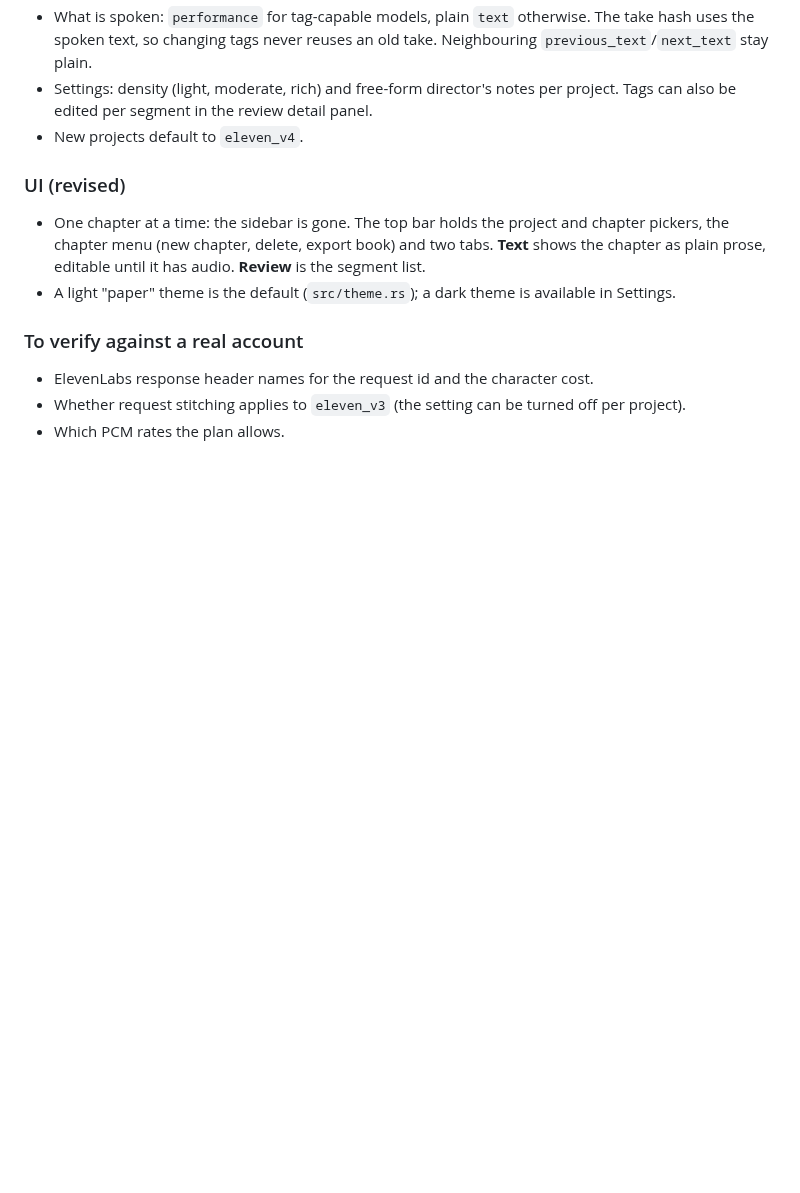
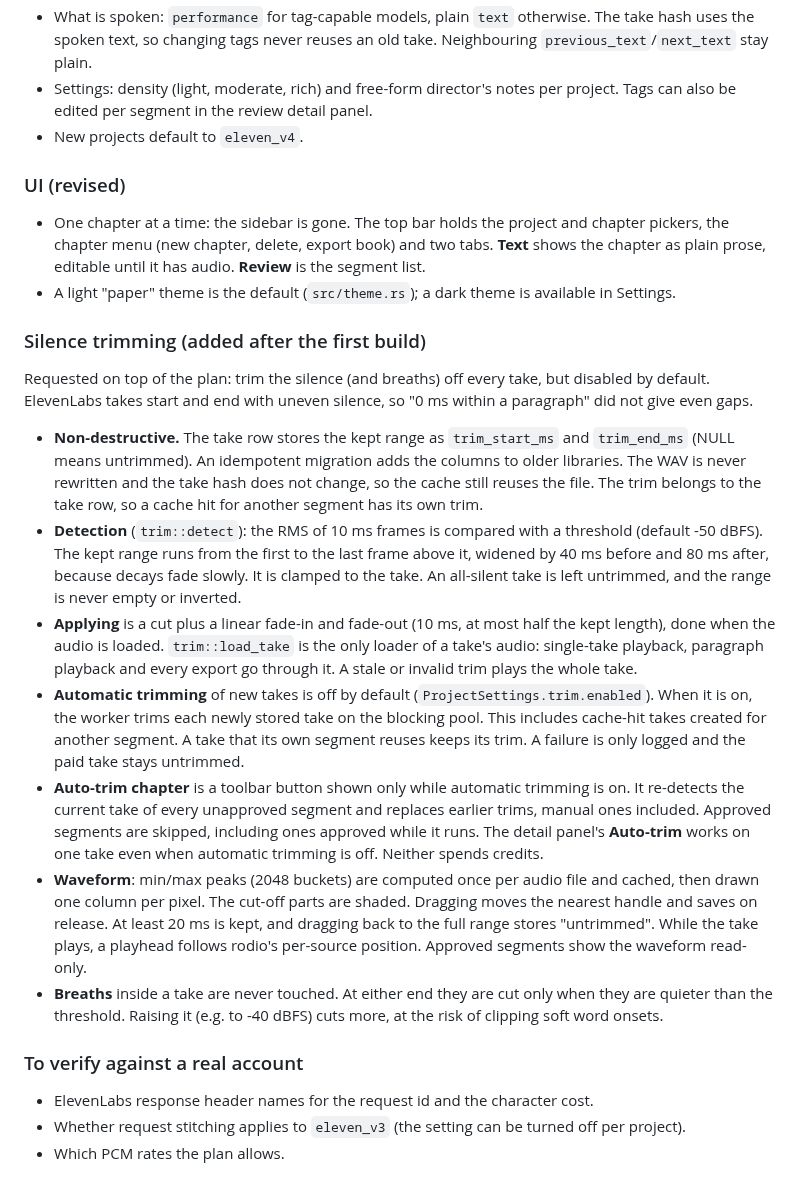
Before and after one commit to krel99/AI-Narration-App, a Markdown page: docs/design.md, the part around the change. Drawn GitHub-style; blank space fills up the shorter version.

```diff
--- a/docs/design.md
+++ b/docs/design.md
@@ -252,6 +252,47 @@ said Lieutenant Vale. [thoughtful] Commander Voss looked at the countdown above
 - A light "paper" theme is the default (`src/theme.rs`); a dark theme is
   available in Settings.
 
+### Silence trimming (added after the first build)
+
+Requested on top of the plan: trim the silence (and breaths) off every take,
+but disabled by default. ElevenLabs takes start and end with uneven silence,
+so "0 ms within a paragraph" did not give even gaps.
+
+- **Non-destructive.** The take row stores the kept range as `trim_start_ms`
+  and `trim_end_ms` (NULL means untrimmed). An idempotent migration adds the
+  columns to older libraries. The WAV is never rewritten and the take hash
+  does not change, so the cache still reuses the file. The trim belongs to the
+  take row, so a cache hit for another segment has its own trim.
+- **Detection** (`trim::detect`): the RMS of 10 ms frames is compared with a
+  threshold (default -50 dBFS). The kept range runs from the first to the last
+  frame above it, widened by 40 ms before and 80 ms after, because decays fade
+  slowly. It is clamped to the take. An all-silent take is left untrimmed, and
+  the range is never empty or inverted.
+- **Applying** is a cut plus a linear fade-in and fade-out (10 ms, at most half
+  the kept length), done when the audio is loaded. `trim::load_take` is the
+  only loader of a take's audio: single-take playback, paragraph playback and
+  every export go through it. A stale or invalid trim plays the whole take.
+- **Automatic trimming** of new takes is off by default
+  (`ProjectSettings.trim.enabled`). When it is on, the worker trims each newly
+  stored take on the blocking pool. This includes cache-hit takes created for
+  another segment. A take that its own segment reuses keeps its trim. A
+  failure is only logged and the paid take stays untrimmed.
+- **Auto-trim chapter** is a toolbar button shown only while automatic
+  trimming is on. It re-detects the current take of every unapproved segment
+  and replaces earlier trims, manual ones included. Approved segments are
+  skipped, including ones approved while it runs. The detail panel's
+  **Auto-trim** works on one take even when automatic trimming is off. Neither
+  spends credits.
+- **Waveform**: min/max peaks (2048 buckets) are computed once per audio file
+  and cached, then drawn one column per pixel. The cut-off parts are shaded.
+  Dragging moves the nearest handle and saves on release. At least 20 ms is
+  kept, and dragging back to the full range stores "untrimmed". While the take
+  plays, a playhead follows rodio's per-source position. Approved segments
+  show the waveform read-only.
+- **Breaths** inside a take are never touched. At either end they are cut only
+  when they are quieter than the threshold. Raising it (e.g. to -40 dBFS) cuts
+  more, at the risk of clipping soft word onsets.
+
 ### To verify against a real account
 
 - ElevenLabs response header names for the request id and the character cost.
```
Also changed, not shown: README.md (+25 -0 lines), docs/screenshots/trim-waveform.png (added), 10 other files.
